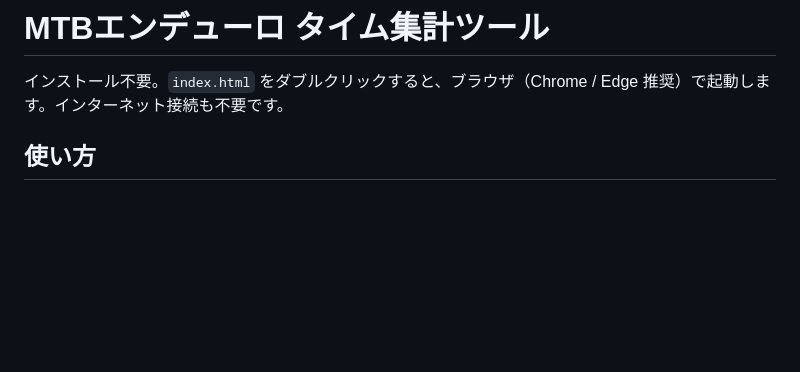
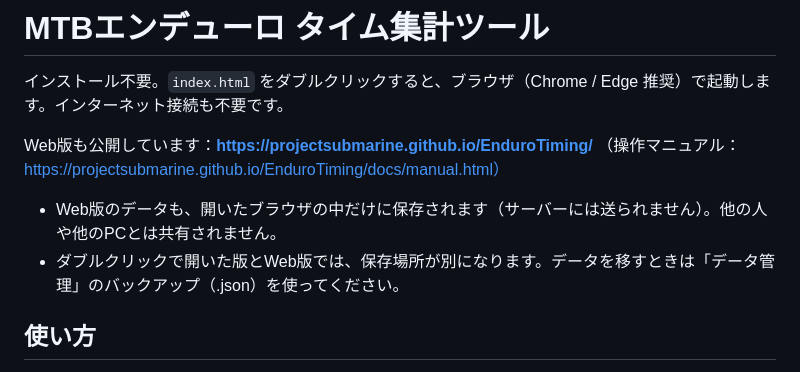
Before and after one commit to projectsubmarine/EnduroTiming, a Markdown page: README.md, the part around the change. GitHub-like rendering; blank space fills up the shorter version.

Commit message:
README・CLAUDE.mdにGitHub Pagesの公開URLを追記
Co-Authored-By: Claude Opus 5.5 <noreply@anthropic.com>

```diff
--- a/README.md
+++ b/README.md
@@ -1,6 +1,10 @@
 # MTBエンデューロ タイム集計ツール
 
 インストール不要。`index.html` をダブルクリックすると、ブラウザ（Chrome / Edge 推奨）で起動します。インターネット接続も不要です。
+
+Web版も公開しています：**https://projectsubmarine.github.io/EnduroTiming/** （操作マニュアル：https://projectsubmarine.github.io/EnduroTiming/docs/manual.html）
+- Web版のデータも、開いたブラウザの中だけに保存されます（サーバーには送られません）。他の人や他のPCとは共有されません。
+- ダブルクリックで開いた版とWeb版では、保存場所が別になります。データを移すときは「データ管理」のバックアップ（.json）を使ってください。
 
 ## 使い方
 1. **① ライダー登録**
```
Also changed, not shown: CLAUDE.md (+2 -0 lines).
